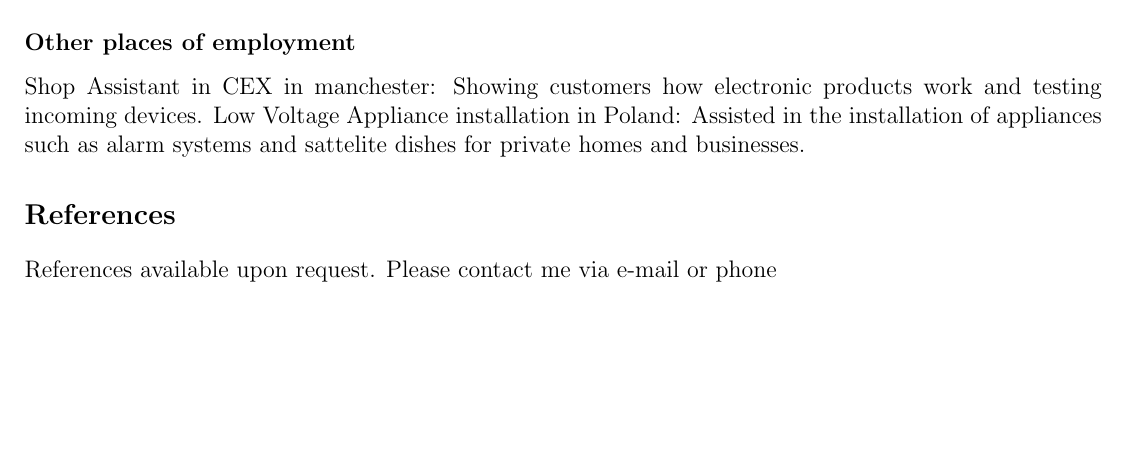
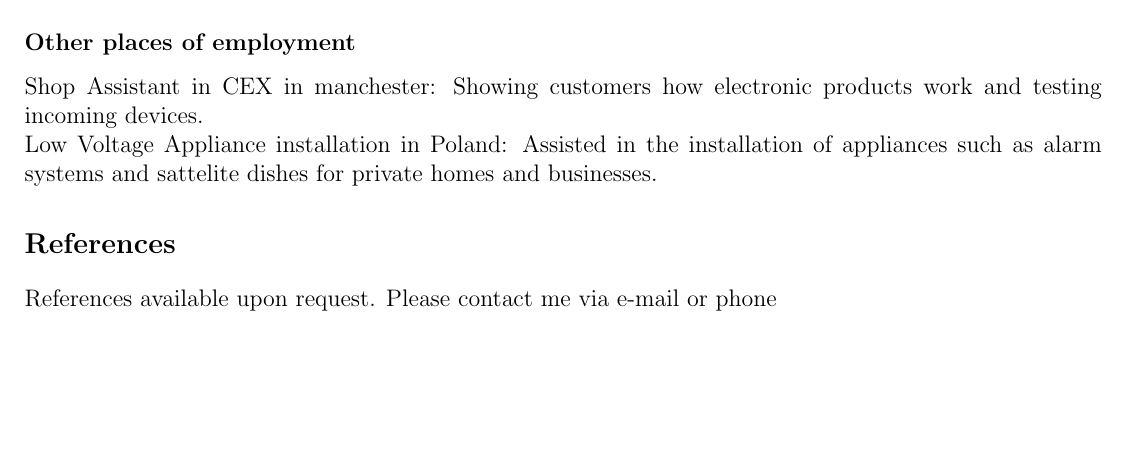
Before and after one commit to SzyJ/CV, a LaTeX document (cv.tex, which reads Sections/work_experiance.tex): part of page 2 of 2, cut so that both start at the same text. Compiled offline with pdfLaTeX.

Commit message:
Improved Formating

```diff
--- a/Sections/work_experiance.tex
+++ b/Sections/work_experiance.tex
@@ -91,5 +91,5 @@ goal each day.
 
 
 \subsection*{Other places of employment}
-Shop Assistant in CEX in manchester: Showing customers how electronic products work and testing incoming devices.
+Shop Assistant in CEX in manchester: Showing customers how electronic products work and testing incoming devices.\\
 Low Voltage Appliance installation in Poland: Assisted in the installation of appliances such as alarm systems and sattelite dishes for private homes and businesses.
```
Also changed, not shown: README.md.
